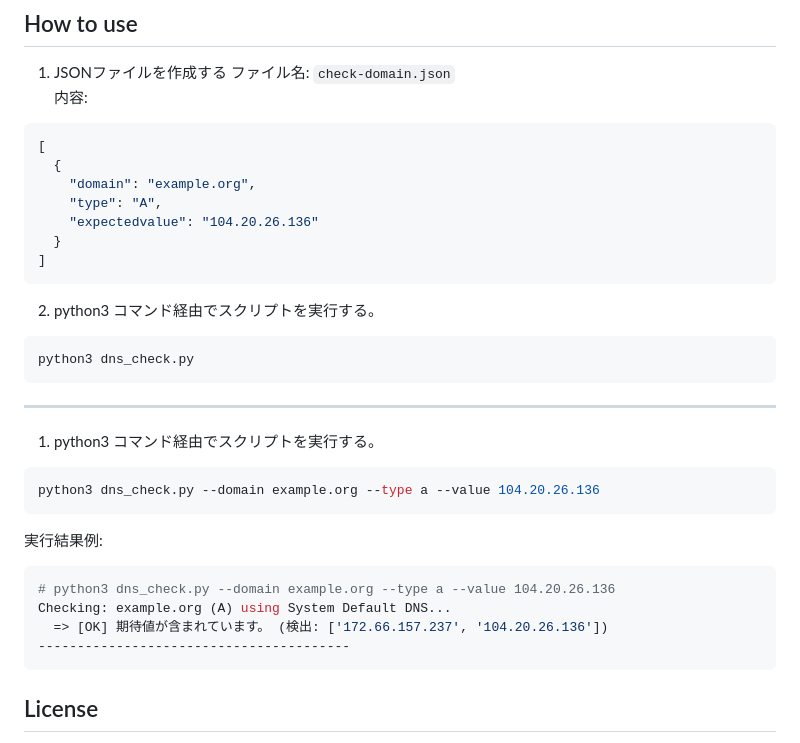
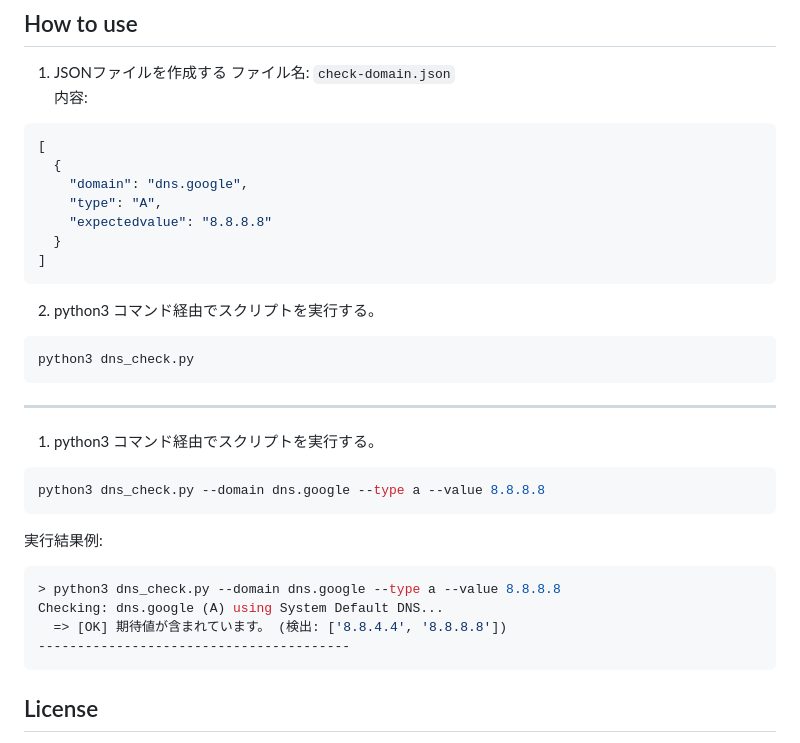
Before and after one commit to n138-kz/dns_domain_check, a Markdown page: .github/README.md, the part around the change. Drawn GitHub-style.

Commit message:
test domain example.org -> dns.google

````diff
--- a/.github/README.md
+++ b/.github/README.md
@@ -49,9 +49,9 @@
   ```json
   [
     {
-      "domain": "example.org",
+      "domain": "dns.google",
       "type": "A",
-      "expectedvalue": "104.20.26.136"
+      "expectedvalue": "8.8.8.8"
     }
   ]
   ```
@@ -64,15 +64,15 @@
 
 1. python3 コマンド経由でスクリプトを実行する。
   ```sh
-  python3 dns_check.py --domain example.org --type a --value 104.20.26.136
+  python3 dns_check.py --domain dns.google --type a --value 8.8.8.8
   ```
 
   実行結果例:
   ```sh
-  # python3 dns_check.py --domain example.org --type a --value 104.20.26.136
-  Checking: example.org (A) using System Default DNS...
-    => [OK] 期待値が含まれています。 (検出: ['172.66.157.237', '104.20.26.136'])
-  ----------------------------------------
+  > python3 dns_check.py --domain dns.google --type a --value 8.8.8.8
+  Checking: dns.google (A) using System Default DNS...
+    => [OK] 期待値が含まれています。 (検出: ['8.8.4.4', '8.8.8.8'])
+----------------------------------------
   ```
 
 ## License
````
